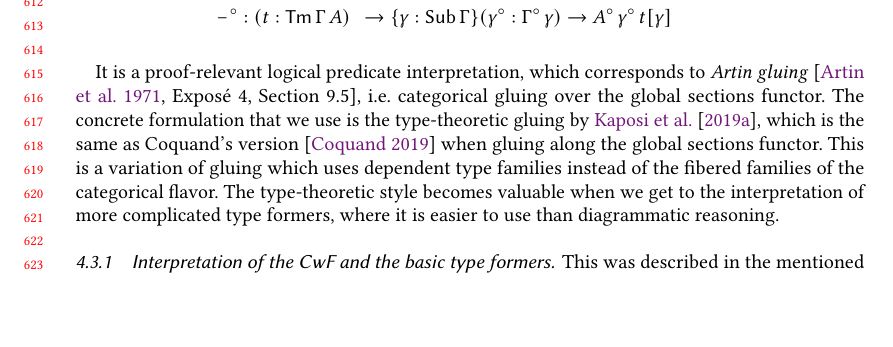
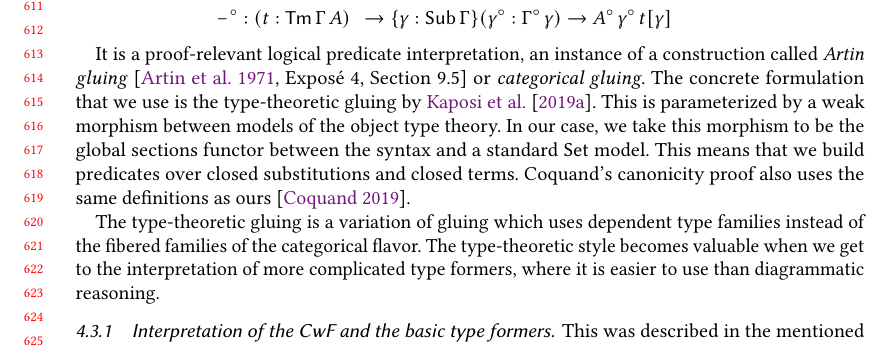
Before and after one commit to AndrasKovacs/ir-metatheory, a LaTeX paper (paper/paper.tex): part of page 13 of 22, cut at the place of the change, the shorter picture padded with empty space. Compiled offline with pdfLaTeX.

```diff
--- a/paper/paper.tex
+++ b/paper/paper.tex
@@ -839,14 +839,18 @@
   &\blank^\w : (t : \Tm\,\Gamma\,A) && \to \{\gamma : \Sub\,\Gamma\}(\gamma^\w : \Gamma^\w\,\gamma) \to A^\w\,\gamma^\w\,t[\gamma]
 \end{alignat*}
 
-It is a proof-relevant logical predicate interpretation, which corresponds to \emph{Artin gluing}
-\cite[Exposé~4,~Section~9.5]{SGA4}, i.e.\ categorical gluing over the global sections functor. The
-concrete formulation that we use is the type-theoretic gluing by \citet{gluing}, which is the same
-as Coquand's version \cite{coquand2018canonicity} when gluing along the global sections
-functor. This is a variation of gluing which uses dependent type families instead of the fibered
-families of the categorical flavor. The type-theoretic style becomes valuable when we get to the
-interpretation of more complicated type formers, where it is easier to use than diagrammatic
-reasoning.
+It is a proof-relevant logical predicate interpretation, an instance of a construction called
+\emph{Artin gluing} \cite[Exposé~4,~Section~9.5]{SGA4} or \emph{categorical gluing}. The concrete
+formulation that we use is the type-theoretic gluing by \citet{gluing}. This is parameterized by a
+weak morphism between models of the object type theory. In our case, we take this morphism to be the
+global sections functor between the syntax and a standard $\Set$ model. This means that we build
+predicates over closed substitutions and closed terms. Coquand's canonicity proof also uses the same
+definitions as ours \cite{coquand2018canonicity}.
+
+The type-theoretic gluing is a variation of gluing which uses dependent type families
+instead of the fibered families of the categorical flavor. The type-theoretic style becomes valuable
+when we get to the interpretation of more complicated type formers, where it is easier to use than
+diagrammatic reasoning.
 
 \subsubsection{Interpretation of the CwF and the basic type formers}
 
```
Also changed, not shown: paper/paper.pdf, 3 other files.
